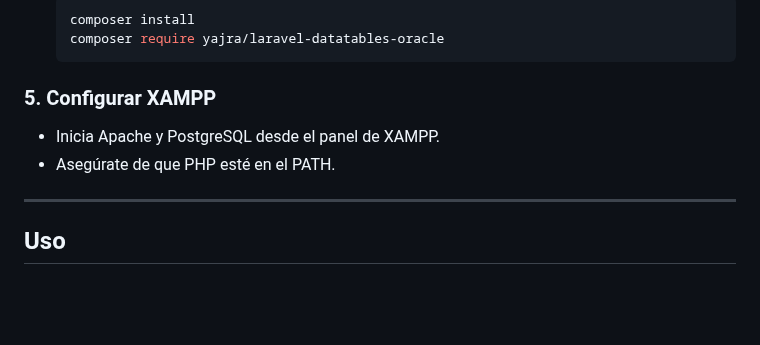
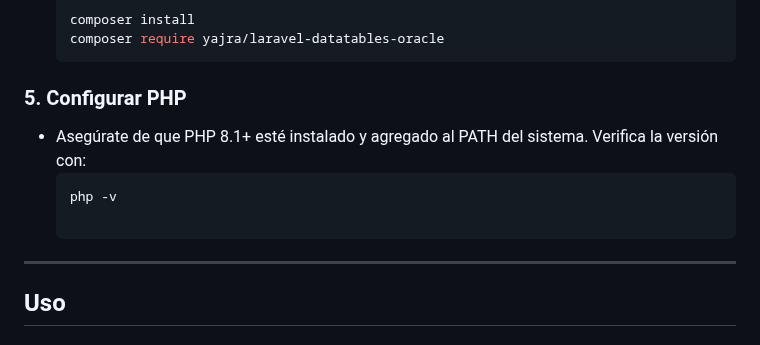
Before and after one commit to Joaco15045F/SHC131-Primer-Parcial, a Markdown page: README.md, the part around the change. GitHub-like rendering; blank space fills up the shorter version.

````diff
--- a/README.md
+++ b/README.md
@@ -223,9 +223,10 @@ pip install tk psycopg2-binary pillow
    composer require yajra/laravel-datatables-oracle
    ```
 
-### 5. Configurar XAMPP
-- Inicia Apache y PostgreSQL desde el panel de XAMPP.
-- Asegúrate de que PHP esté en el PATH.
+### 5. Configurar PHP
+- Asegúrate de que PHP 8.1+ esté instalado y agregado al PATH del sistema. Verifica la versión con:
+  ```bash
+  php -v
 
 ---
 
````
